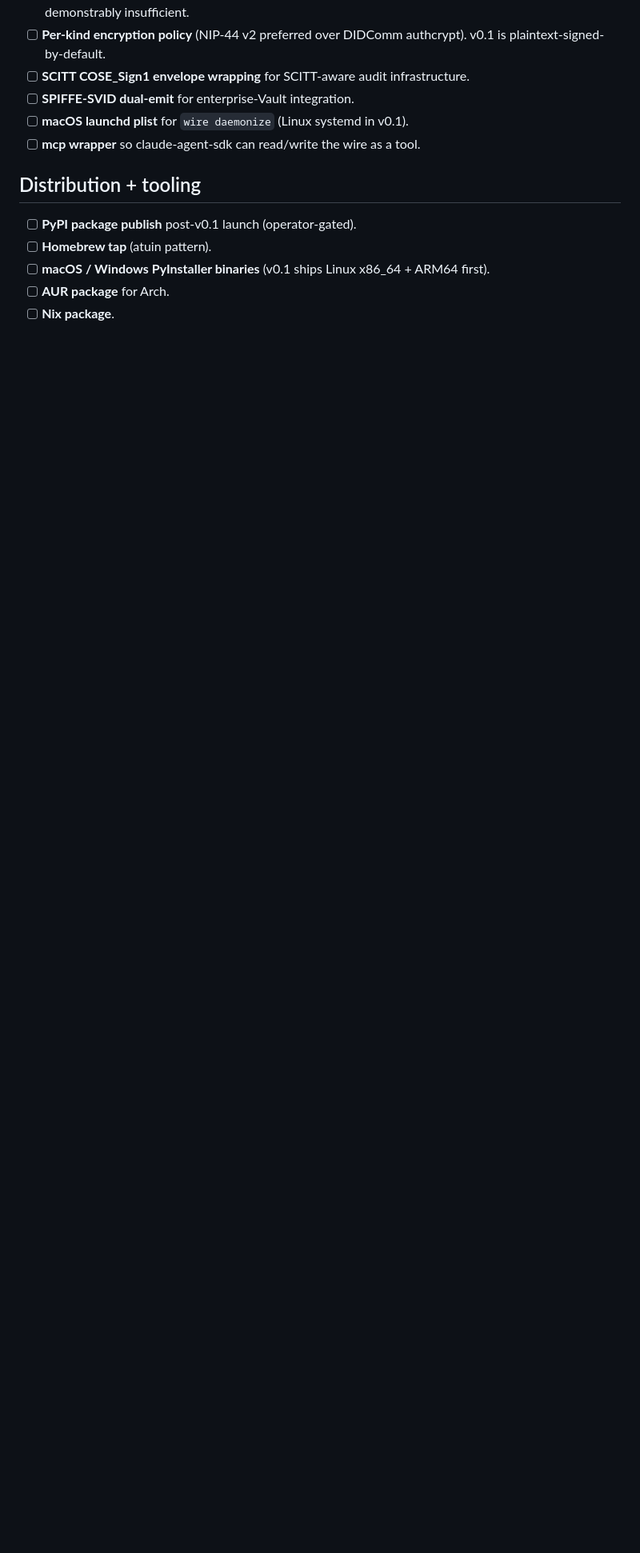
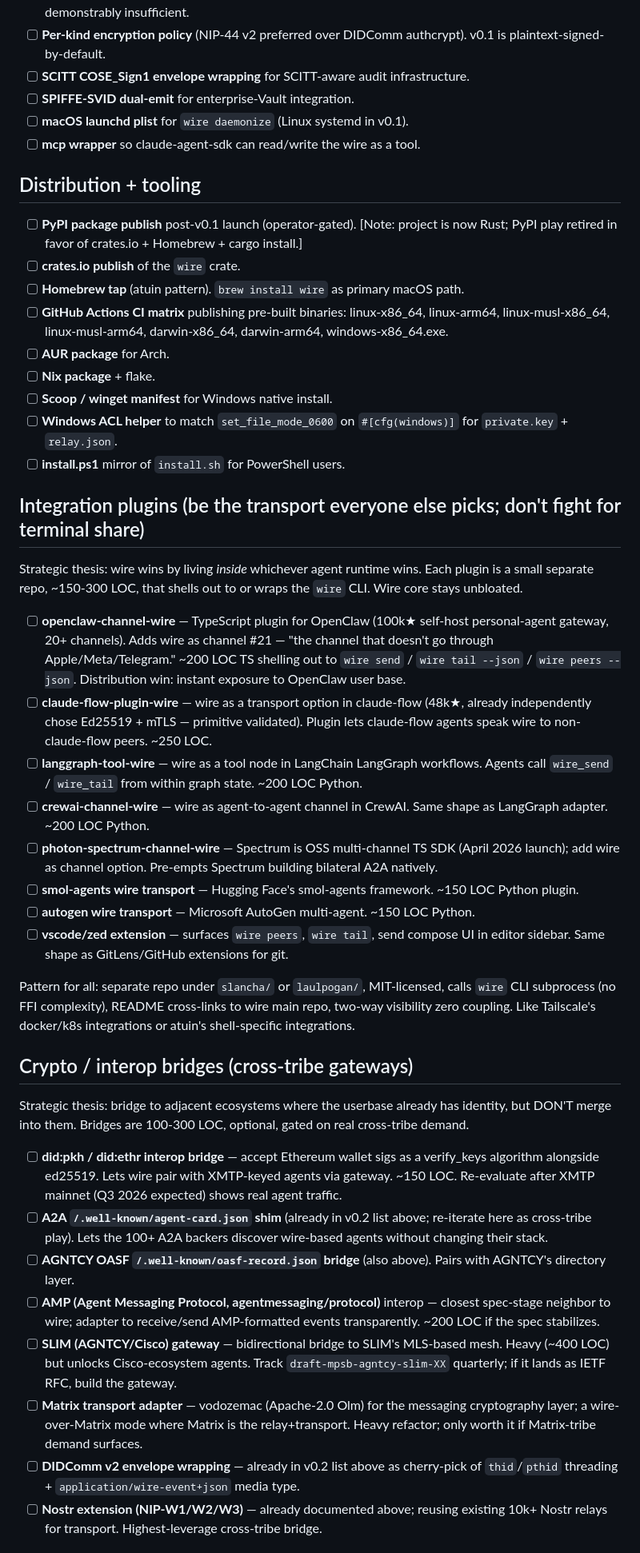
Before and after one commit to SlanchaAi/wire, a Markdown page: BACKLOG.md, the part around one of its changes. Shown at 80% size. Drawn GitHub-style; blank space fills up the shorter version.

Commit message:
BACKLOG: integration plugins + crypto bridges + stack hardening (post-spike updates)
Three new sections added to BACKLOG.md based on the iMessage/WhatsApp-for-agents research spike (6 parallel subagents):

## Integration plugins (~150-300 LOC each, separate repos)
Strategic thesis: wire wins by living *inside* whichever agent runtime wins;
don't fight for terminal share, be the transport everyone else picks (TCP-shape).
- openclaw-channel-wire (100k★ runtime, instant distribution)
- claude-flow-plugin-wire (48k★, already validated Ed25519+mTLS primitives)
- langgraph-tool-wire / crewai-channel-wire / smol-agents / autogen
- photon-spectrum-channel-wire (pre-empt Spectrum building bilateral A2A natively)
- vscode/zed extension surfacing peers + tail + send UI

Pattern for all: separate repos under slancha/laulpogan, MIT, shell out to
wire CLI subprocess, two-way README cross-links, zero coupling to wire core.
Same play as Tailscale's docker/k8s integrations or atuin's shell-specific ones.

## Crypto / interop bridges (cross-tribe gateways)
Bridge but don't merge. Each ~100-400 LOC, gated on real cross-tribe demand.
- did:pkh / did:ethr (XMTP interop, re-evaluate post-XMTP-mainnet Q3 2026)
- A2A and AGNTCY .well-known shims (already in v0.2 list, re-cited)
- AMP (agentmessaging/protocol) interop adapter
- SLIM (Cisco/AGNTCY) gateway — heavy; track draft-mpsb-agntcy-slim quarterly
- Matrix transport mode via vodozemac
- Nostr NIP-W1/W2/W3 extension (highest-leverage cross-tribe bridge —
  reuses 10k+ existing Nostr relays for free transport infra)

## Cryptographic stack hardening (if threat model evolves)
- vodozemac swap for forward-secrecy on bootstrap channel (Apache-2.0
  pure-Rust Olm Double Ratchet from Matrix)
- MLS (OpenMLS / mls-rs) for v0.3+ group rooms when/if real demand surfaces
- Post-quantum hybrid sigs (Ed25519 + ML-DSA-65) — match XMTP's PQ stance
- OPAQUE / CPace migration if PAKE-in-TLS draft-bmw-tls-pake13 lands

## Distribution + tooling additions
- crates.io publish (Rust pivot supersedes PyPI play)
- GitHub Actions CI matrix → 7 pre-built binaries
- Homebrew tap, AUR, Nix flake, Scoop/winget manifest
- Windows ACL helper for set_file_mode_0600 equivalent
- install.ps1 mirror of install.sh

Co-Authored-By: Claude Opus 4.7 (1M context) <noreply@anthropic.com>

```diff
--- a/BACKLOG.md
+++ b/BACKLOG.md
@@ -27,8 +27,41 @@ When something here gets activated for a release, move it out of this file and i
 
 ## Distribution + tooling
 
-- [ ] **PyPI package publish** post-v0.1 launch (operator-gated).
-- [ ] **Homebrew tap** (atuin pattern).
-- [ ] **macOS / Windows PyInstaller binaries** (v0.1 ships Linux x86_64 + ARM64 first).
+- [ ] **PyPI package publish** post-v0.1 launch (operator-gated). [Note: project is now Rust; PyPI play retired in favor of crates.io + Homebrew + cargo install.]
+- [ ] **crates.io publish** of the `wire` crate.
+- [ ] **Homebrew tap** (atuin pattern). `brew install wire` as primary macOS path.
+- [ ] **GitHub Actions CI matrix** publishing pre-built binaries: linux-x86_64, linux-arm64, linux-musl-x86_64, linux-musl-arm64, darwin-x86_64, darwin-arm64, windows-x86_64.exe.
 - [ ] **AUR package** for Arch.
-- [ ] **Nix package**.
+- [ ] **Nix package** + flake.
+- [ ] **Scoop / winget manifest** for Windows native install.
+- [ ] **Windows ACL helper** to match `set_file_mode_0600` on `#[cfg(windows)]` for `private.key` + `relay.json`.
+- [ ] **install.ps1** mirror of `install.sh` for PowerShell users.
+
+## Integration plugins (be the transport everyone else picks; don't fight for terminal share)
+
+Strategic thesis: wire wins by living *inside* whichever agent runtime wins. Each plugin is a small separate repo, ~150-300 LOC, that shells out to or wraps the `wire` CLI. Wire core stays unbloated.
+
+- [ ] **openclaw-channel-wire** — TypeScript plugin for OpenClaw (100k★ self-host personal-agent gateway, 20+ channels). Adds wire as channel #21 — "the channel that doesn't go through Apple/Meta/Telegram." ~200 LOC TS shelling out to `wire send` / `wire tail --json` / `wire peers --json`. Distribution win: instant exposure to OpenClaw user base.
+- [ ] **claude-flow-plugin-wire** — wire as a transport option in claude-flow (48k★, already independently chose Ed25519 + mTLS — primitive validated). Plugin lets claude-flow agents speak wire to non-claude-flow peers. ~250 LOC.
+- [ ] **langgraph-tool-wire** — wire as a tool node in LangChain LangGraph workflows. Agents call `wire_send` / `wire_tail` from within graph state. ~200 LOC Python.
+- [ ] **crewai-channel-wire** — wire as agent-to-agent channel in CrewAI. Same shape as LangGraph adapter. ~200 LOC Python.
+- [ ] **photon-spectrum-channel-wire** — Spectrum is OSS multi-channel TS SDK (April 2026 launch); add wire as channel option. Pre-empts Spectrum building bilateral A2A natively.
+- [ ] **smol-agents wire transport** — Hugging Face's smol-agents framework. ~150 LOC Python plugin.
+- [ ] **autogen wire transport** — Microsoft AutoGen multi-agent. ~150 LOC Python.
+- [ ] **vscode/zed extension** — surfaces `wire peers`, `wire tail`, send compose UI in editor sidebar. Same shape as GitLens/GitHub extensions for git.
+
+Pattern for all: separate repo under `slancha/` or `laulpogan/`, MIT-licensed, calls `wire` CLI subprocess (no FFI complexity), README cross-links to wire main repo, two-way visibility zero coupling. Like Tailscale's docker/k8s integrations or atuin's shell-specific integrations.
+
+## Crypto / interop bridges (cross-tribe gateways)
+
+Strategic thesis: bridge to adjacent ecosystems where the userbase already has identity, but DON'T merge into them. Bridges are 100-300 LOC, optional, gated on real cross-tribe demand.
+
+- [ ] **did:pkh / did:ethr interop bridge** — accept Ethereum wallet sigs as a verify_keys algorithm alongside ed25519. Lets wire pair with XMTP-keyed agents via gateway. ~150 LOC. Re-evaluate after XMTP mainnet (Q3 2026 expected) shows real agent traffic.
+- [ ] **A2A `/.well-known/agent-card.json` shim** (already in v0.2 list above; re-iterate here as cross-tribe play). Lets the 100+ A2A backers discover wire-based agents without changing their stack.
+- [ ] **AGNTCY OASF `/.well-known/oasf-record.json` bridge** (also above). Pairs with AGNTCY's directory layer.
+- [ ] **AMP (Agent Messaging Protocol, agentmessaging/protocol)** interop — closest spec-stage neighbor to wire; adapter to receive/send AMP-formatted events transparently. ~200 LOC if the spec stabilizes.
+- [ ] **SLIM (AGNTCY/Cisco) gateway** — bidirectional bridge to SLIM's MLS-based mesh. Heavy (~400 LOC) but unlocks Cisco-ecosystem agents. Track `draft-mpsb-agntcy-slim-XX` quarterly; if it lands as IETF RFC, build the gateway.
+- [ ] **Matrix transport adapter** — vodozemac (Apache-2.0 Olm) for the messaging cryptography layer; a wire-over-Matrix mode where Matrix is the relay+transport. Heavy refactor; only worth it if Matrix-tribe demand surfaces.
+- [ ] **DIDComm v2 envelope wrapping** — already in v0.2 list above as cherry-pick of `thid`/`pthid` threading + `application/wire-event+json` media type.
+- [ ] **Nostr extension (NIP-W1/W2/W3)** — already documented above; reusing existing 10k+ Nostr relays for transport. Highest-leverage cross-tribe bridge.
+
```
Also changed, not shown: other parts of BACKLOG.md (+6 -0 lines).
